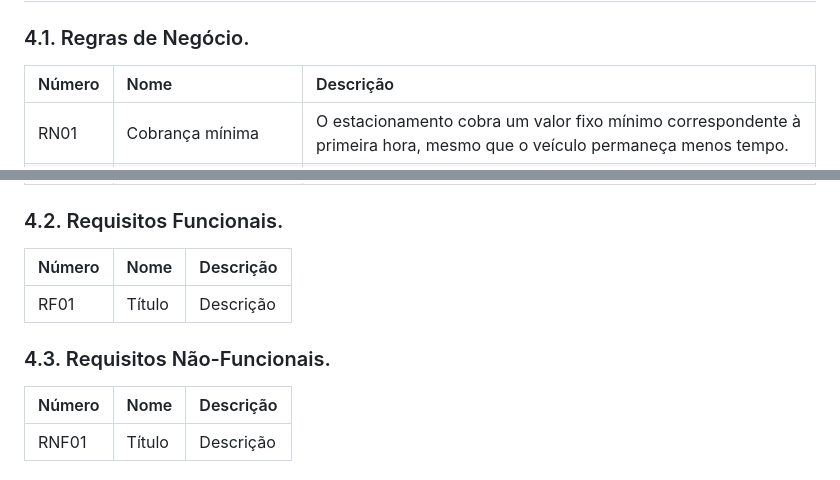
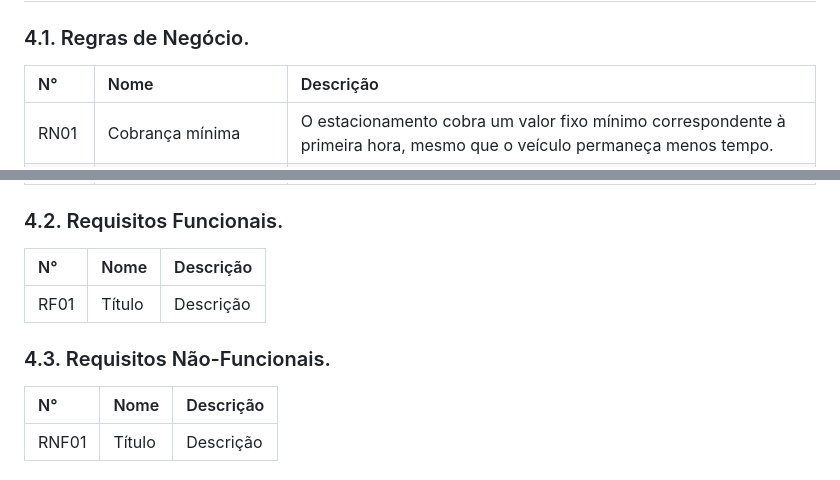
Before and after one commit to Camlui12/Trabalho-PI2-Caio-Camilo-Henrique, a Markdown page: README.md, 2 parts joined by grey strips. Drawn GitHub-style.

```diff
--- a/README.md
+++ b/README.md
@@ -28,7 +28,7 @@ escrever aqui
 
 # 4. Requisitos do sistema
 ### 4.1. Regras de Negócio.
-| Número | Nome | Descrição |
+| N° | Nome | Descrição |
 |:-------|:-----|:----------|
 | RN01 | Cobrança mínima | O estacionamento cobra um valor fixo mínimo correspondente à primeira hora, mesmo que o veículo permaneça menos tempo. | É permitido um período de tolerância de 10 minutos sem cobrança, desde que o veículo saia dentro desse tempo. |
 | RN02 | Cobrança por fração de hora | Após a primeira hora, o valor é calculado por frações de 15 minutos. |
@@ -39,12 +39,12 @@ escrever aqui
 | RN07 | Cobrança diária máxima |  |
 
 ### 4.2. Requisitos Funcionais.
-| Número | Nome | Descrição |
+| N° | Nome | Descrição |
 |:-------|:-----|:----------|
 | RF01 | Título | Descrição |
 
 ### 4.3. Requisitos Não-Funcionais.
-| Número | Nome | Descrição |
+| N° | Nome | Descrição |
 |:-------|:-----|:----------|
 | RNF01 | Título | Descrição |
 
```
